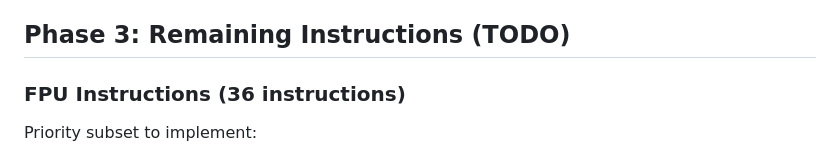
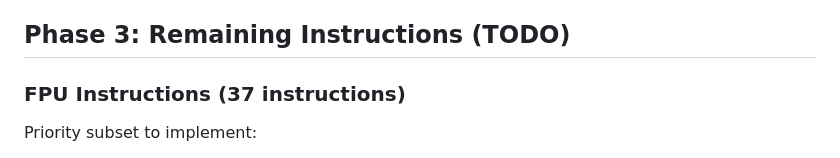
Before and after one commit to archanox/Win32Emu, a Markdown page: docs/implementation/PENTIUM_IMPLEMENTATION_PROGRESS.md, the part around the change. Drawn GitHub-style.

Commit message:
Update docs/implementation/PENTIUM_IMPLEMENTATION_PROGRESS.md
Co-authored-by: Copilot <175728472+Copilot@users.noreply.github.com>

```diff
--- a/docs/implementation/PENTIUM_IMPLEMENTATION_PROGRESS.md
+++ b/docs/implementation/PENTIUM_IMPLEMENTATION_PROGRESS.md
@@ -244,7 +244,7 @@ Tests for Phase 2 implementations:
 
 ## Phase 3: Remaining Instructions (TODO)
 
-### FPU Instructions (36 instructions)
+### FPU Instructions (37 instructions)
 Priority subset to implement:
 - FSTCW (control/status)
 - FUCOM, FUCOMP, FUCOMPP, FTST (comparison)
```
